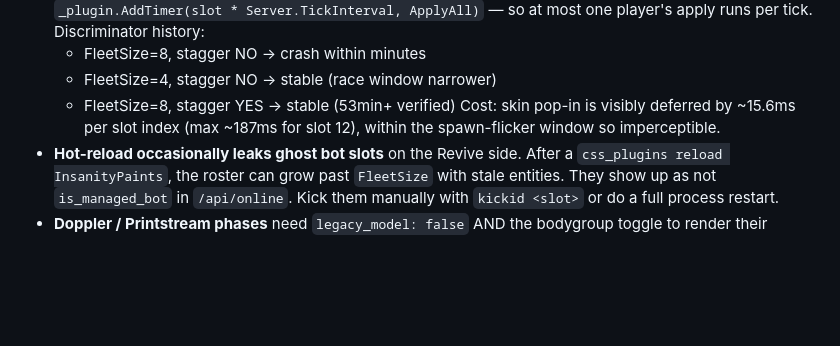
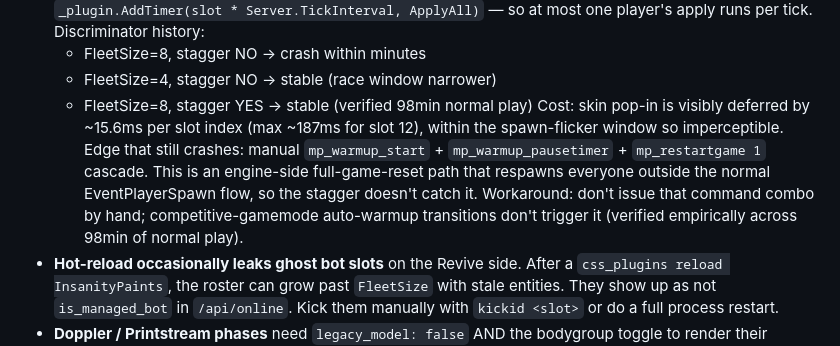
Before and after one commit to Frad70/cs2-insanity, a Markdown page: InsanityPaints/README.md, the part around the change. Drawn GitHub-style; blank space fills up the shorter version.

Commit message:
docs: note warmup+restartgame combo as remaining mode-B edge
Recorded after a manual mp_warmup_start + mp_warmup_pausetimer +
mp_restartgame 1 sequence crashed the server post-stagger-fix.
The stagger covers EventPlayerSpawn, but warmup-mode-toggle uses
a different engine respawn path (full game reset, all entities
recreated outside the spawn-event flow). Workaround: don't issue
that combo by hand; competitive auto-warmup transitions don't
trigger it.

Co-Authored-By: Claude Opus 4.7 <noreply@anthropic.com>

```diff
--- a/InsanityPaints/README.md
+++ b/InsanityPaints/README.md
@@ -312,10 +312,17 @@ the latest set, preserving image URLs and the `legacy_model` flag.
   Discriminator history:
   - FleetSize=8, stagger NO → crash within minutes
   - FleetSize=4, stagger NO → stable (race window narrower)
-  - FleetSize=8, stagger YES → stable (53min+ verified)
+  - FleetSize=8, stagger YES → stable (verified 98min normal play)
   Cost: skin pop-in is visibly deferred by ~15.6ms per slot index
   (max ~187ms for slot 12), within the spawn-flicker window so
   imperceptible.
+  Edge that still crashes: manual `mp_warmup_start` +
+  `mp_warmup_pausetimer` + `mp_restartgame 1` cascade. This is an
+  engine-side full-game-reset path that respawns everyone outside
+  the normal EventPlayerSpawn flow, so the stagger doesn't catch
+  it. Workaround: don't issue that command combo by hand;
+  competitive-gamemode auto-warmup transitions don't trigger it
+  (verified empirically across 98min of normal play).
 - **Hot-reload occasionally leaks ghost bot slots** on the Revive
   side. After a `css_plugins reload InsanityPaints`, the roster can
   grow past `FleetSize` with stale entities. They show up as not
```
